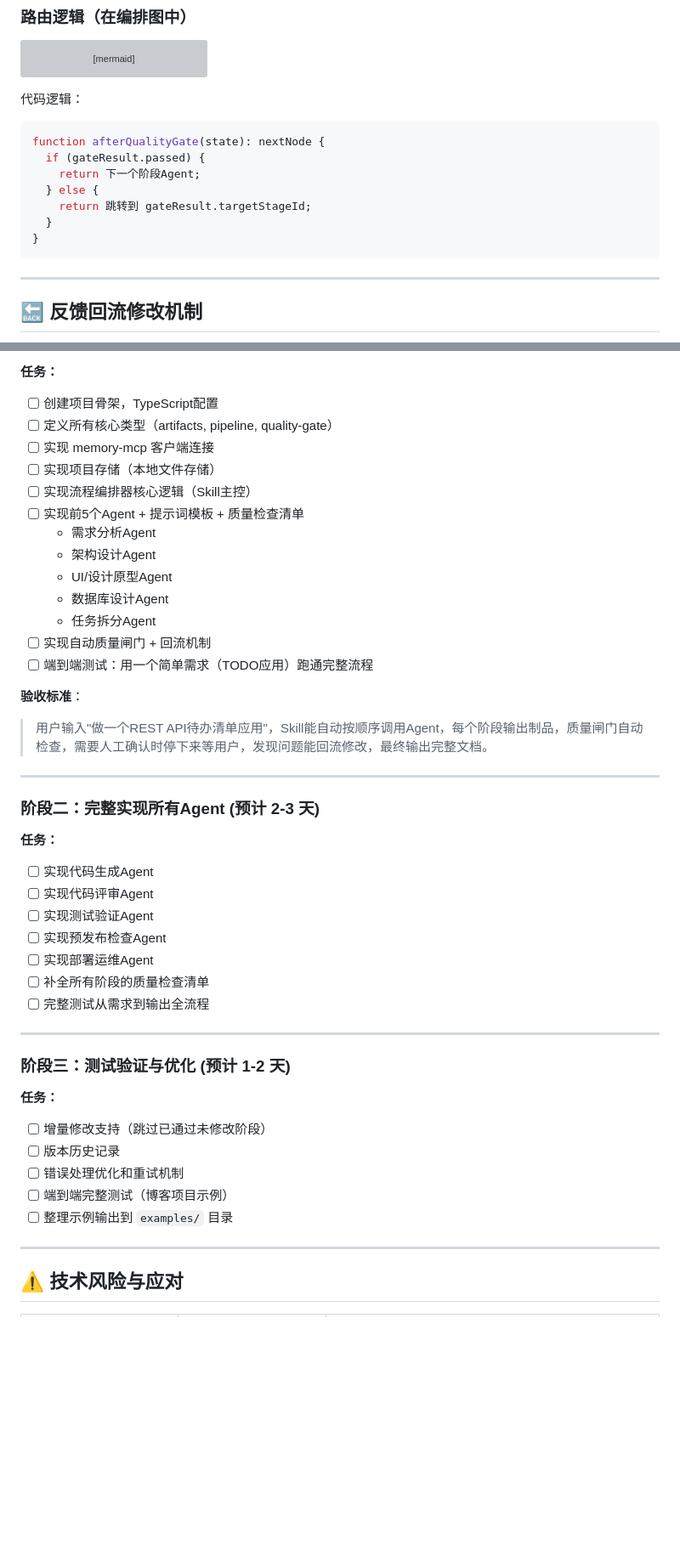
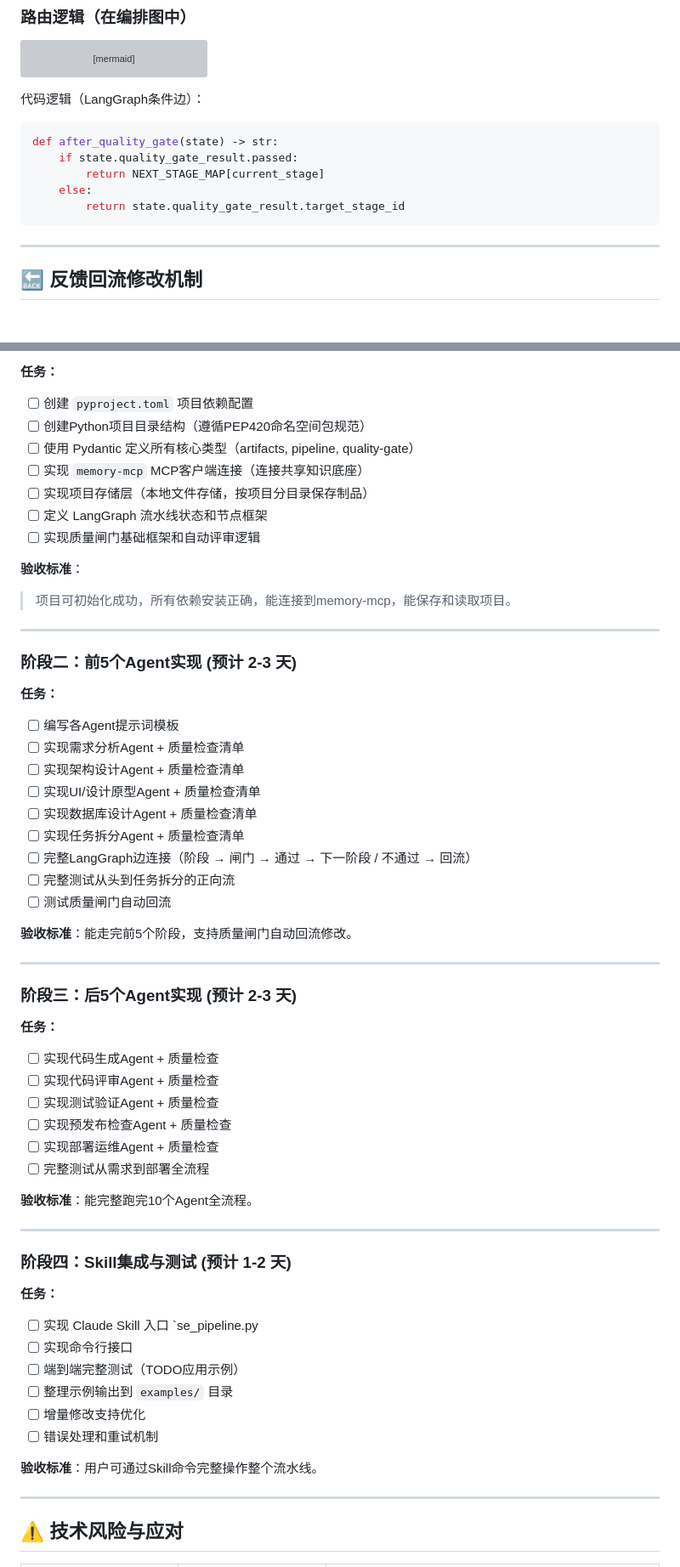
Before and after one commit to liyunfei20160226/learn-ai, a Markdown page: software-engineering-agent-pipeline/plan.md, 2 parts joined by grey strips. Shown at 85% size. GitHub-like rendering; blank space fills up the shorter version; grey boxes are pictures that could not be loaded.

````diff
--- a/software-engineering-agent-pipeline/plan.md
+++ b/software-engineering-agent-pipeline/plan.md
@@ -184,16 +184,14 @@ flowchart LR
     style G fill:#ffe6e6,stroke:#333,stroke-width:2px
 ```
 
-代码逻辑：
+代码逻辑（LangGraph条件边）：
 
-```typescript
-function afterQualityGate(state): nextNode {
-  if (gateResult.passed) {
-    return 下一个阶段Agent;
-  } else {
-    return 跳转到 gateResult.targetStageId;
-  }
-}
+```python
+def after_quality_gate(state) -> str:
+    if state.quality_gate_result.passed:
+        return NEXT_STAGE_MAP[current_stage]
+    else:
+        return state.quality_gate_result.target_stage_id
 ```
 
 ---
@@ -483,45 +539,60 @@ software-engineering-agent-pipeline/
 
 **任务：**
-- [ ] 创建项目骨架，TypeScript配置
-- [ ] 定义所有核心类型（artifacts, pipeline, quality-gate）
-- [ ] 实现 memory-mcp 客户端连接
-- [ ] 实现项目存储（本地文件存储）
-- [ ] 实现流程编排器核心逻辑（Skill主控）
-- [ ] 实现前5个Agent + 提示词模板 + 质量检查清单
-  - 需求分析Agent
-  - 架构设计Agent
-  - UI/设计原型Agent
-  - 数据库设计Agent
-  - 任务拆分Agent
-- [ ] 实现自动质量闸门 + 回流机制
-- [ ] 端到端测试：用一个简单需求（TODO应用）跑通完整流程
+- [ ] 创建 `pyproject.toml` 项目依赖配置
+- [ ] 创建Python项目目录结构（遵循PEP420命名空间包规范）
+- [ ] 使用 Pydantic 定义所有核心类型（artifacts, pipeline, quality-gate）
+- [ ] 实现 `memory-mcp` MCP客户端连接（连接共享知识底座）
+- [ ] 实现项目存储层（本地文件存储，按项目分目录保存制品）
+- [ ] 定义 LangGraph 流水线状态和节点框架
+- [ ] 实现质量闸门基础框架和自动评审逻辑
 
 **验收标准**：
-> 用户输入"做一个REST API待办清单应用"，Skill能自动按顺序调用Agent，每个阶段输出制品，质量闸门自动检查，需要人工确认时停下来等用户，发现问题能回流修改，最终输出完整文档。
+> 项目可初始化成功，所有依赖安装正确，能连接到memory-mcp，能保存和读取项目。
 
 ---
 
-### 阶段二：完整实现所有Agent (预计 2-3 天)
+### 阶段二：前5个Agent实现 (预计 2-3 天)
 
 **任务：**
-- [ ] 实现代码生成Agent
-- [ ] 实现代码评审Agent
-- [ ] 实现测试验证Agent
-- [ ] 实现预发布检查Agent
-- [ ] 实现部署运维Agent
-- [ ] 补全所有阶段的质量检查清单
-- [ ] 完整测试从需求到输出全流程
+- [ ] 编写各Agent提示词模板
+- [ ] 实现需求分析Agent + 质量检查清单
+- [ ] 实现架构设计Agent + 质量检查清单
+- [ ] 实现UI/设计原型Agent + 质量检查清单
+- [ ] 实现数据库设计Agent + 质量检查清单
+- [ ] 实现任务拆分Agent + 质量检查清单
+- [ ] 完整LangGraph边连接（阶段 → 闸门 → 通过 → 下一阶段 / 不通过 → 回流）
+- [ ] 完整测试从头到任务拆分的正向流
+- [ ] 测试质量闸门自动回流
+
+**验收标准**：能走完前5个阶段，支持质量闸门自动回流修改。
 
 ---
 
-### 阶段三：测试验证与优化 (预计 1-2 天)
+### 阶段三：后5个Agent实现 (预计 2-3 天)
 
 **任务：**
-- [ ] 增量修改支持（跳过已通过未修改阶段）
-- [ ] 版本历史记录
-- [ ] 错误处理优化和重试机制
-- [ ] 端到端完整测试（博客项目示例）
+- [ ] 实现代码生成Agent + 质量检查
+- [ ] 实现代码评审Agent + 质量检查
+- [ ] 实现测试验证Agent + 质量检查
+- [ ] 实现预发布检查Agent + 质量检查
+- [ ] 实现部署运维Agent + 质量检查
+- [ ] 完整测试从需求到部署全流程
+
+**验收标准**：能完整跑完10个Agent全流程。
+
+---
+
+### 阶段四：Skill集成与测试 (预计 1-2 天)
+
+**任务：**
+- [ ] 实现 Claude Skill 入口 `se_pipeline.py
+- [ ] 实现命令行接口
+- [ ] 端到端完整测试（TODO应用示例）
 - [ ] 整理示例输出到 `examples/` 目录
+- [ ] 增量修改支持优化
+- [ ] 错误处理和重试机制
+
+**验收标准**：用户可通过Skill命令完整操作整个流水线。
 
 ---
 
````
Also changed, not shown: other parts of software-engineering-agent-pipeline/plan.md (+148 -90 lines).
